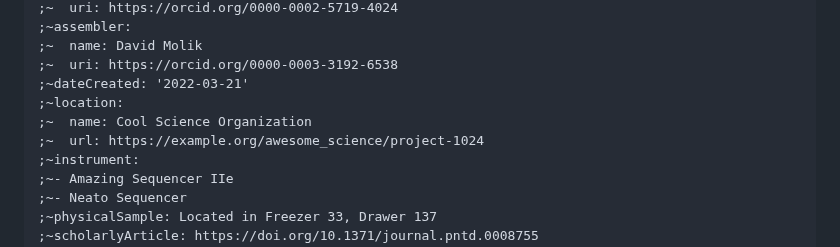
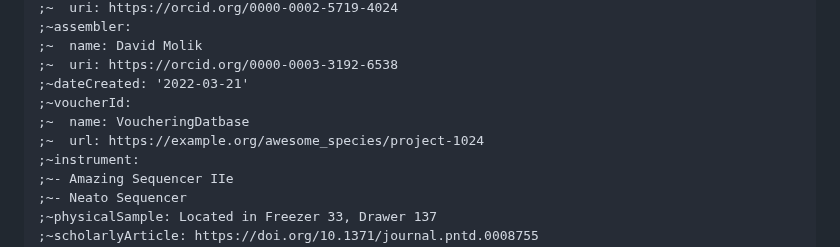
Before and after one commit to FAIR-bioHeaders/FHR-Specification, a Markdown page: README.md, the part around the change. Drawn GitHub-style.

```diff
--- a/README.md
+++ b/README.md
@@ -22,9 +22,9 @@ _NOTE_: This is the FFRGS Specification Repo, if you would like to convert betwe
 ;~  name: David Molik
 ;~  uri: https://orcid.org/0000-0003-3192-6538
 ;~dateCreated: '2022-03-21'
-;~location:
-;~  name: Cool Science Organization
-;~  url: https://example.org/awesome_science/project-1024
+;~voucherId:
+;~  name: VoucheringDatbase
+;~  url: https://example.org/awesome_species/project-1024
 ;~instrument:
 ;~- Amazing Sequencer IIe
 ;~- Neato Sequencer
```
